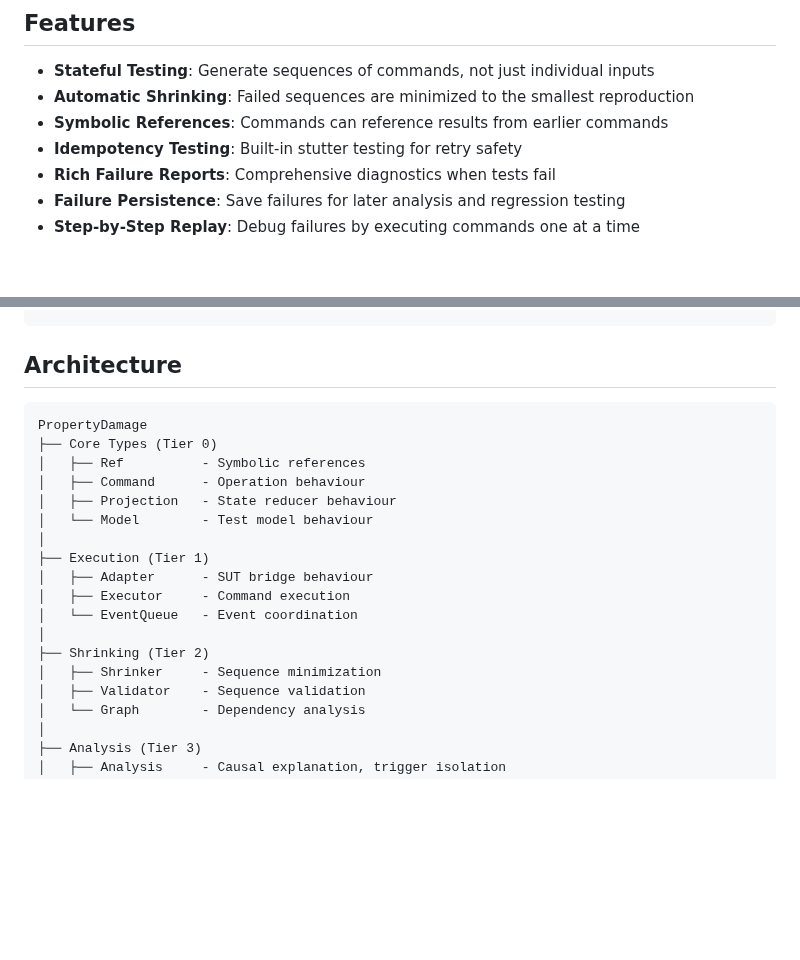
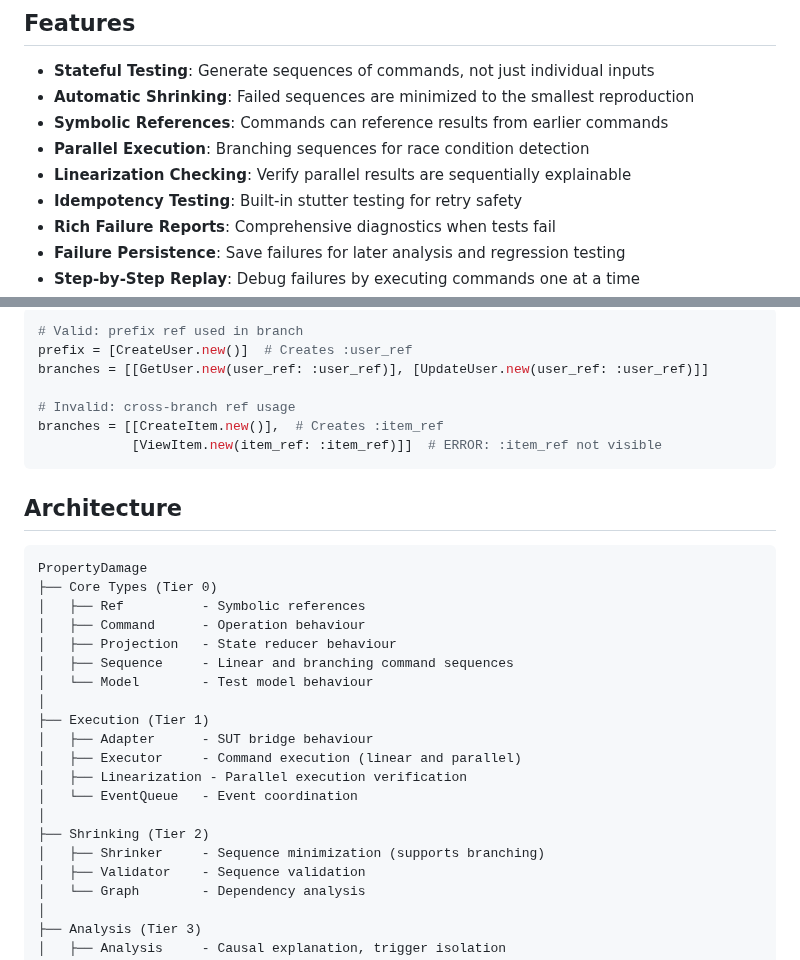
Before and after one commit to property-damage/property_damage, a Markdown page: README.md, 2 parts joined by grey strips. Drawn GitHub-style; blank space fills up the shorter version.

````diff
--- a/README.md
+++ b/README.md
@@ -9,6 +9,8 @@ PropertyDamage generates random sequences of operations against your system and
 - **Stateful Testing**: Generate sequences of commands, not just individual inputs
 - **Automatic Shrinking**: Failed sequences are minimized to the smallest reproduction
 - **Symbolic References**: Commands can reference results from earlier commands
+- **Parallel Execution**: Branching sequences for race condition detection
+- **Linearization Checking**: Verify parallel results are sequentially explainable
 - **Idempotency Testing**: Built-in stutter testing for retry safety
 - **Rich Failure Reports**: Comprehensive diagnostics when tests fail
 - **Failure Persistence**: Save failures for later analysis and regression testing
@@ -422,3 +504,13 @@ end
+```elixir
+# Valid: prefix ref used in branch
+prefix = [CreateUser.new()]  # Creates :user_ref
+branches = [[GetUser.new(user_ref: :user_ref)], [UpdateUser.new(user_ref: :user_ref)]]
+
+# Invalid: cross-branch ref usage
+branches = [[CreateItem.new()],  # Creates :item_ref
+            [ViewItem.new(item_ref: :item_ref)]]  # ERROR: :item_ref not visible
+```
+
 ## Architecture
 
 ```
@@ -427,15 +519,17 @@ PropertyDamage
 │   ├── Ref          - Symbolic references
 │   ├── Command      - Operation behaviour
 │   ├── Projection   - State reducer behaviour
+│   ├── Sequence     - Linear and branching command sequences
 │   └── Model        - Test model behaviour
 │
 ├── Execution (Tier 1)
 │   ├── Adapter      - SUT bridge behaviour
-│   ├── Executor     - Command execution
+│   ├── Executor     - Command execution (linear and parallel)
+│   ├── Linearization - Parallel execution verification
 │   └── EventQueue   - Event coordination
 │
 ├── Shrinking (Tier 2)
-│   ├── Shrinker     - Sequence minimization
+│   ├── Shrinker     - Sequence minimization (supports branching)
 │   ├── Validator    - Sequence validation
 │   └── Graph        - Dependency analysis
 │
````
Also changed, not shown: other parts of README.md (+80 -0 lines).
